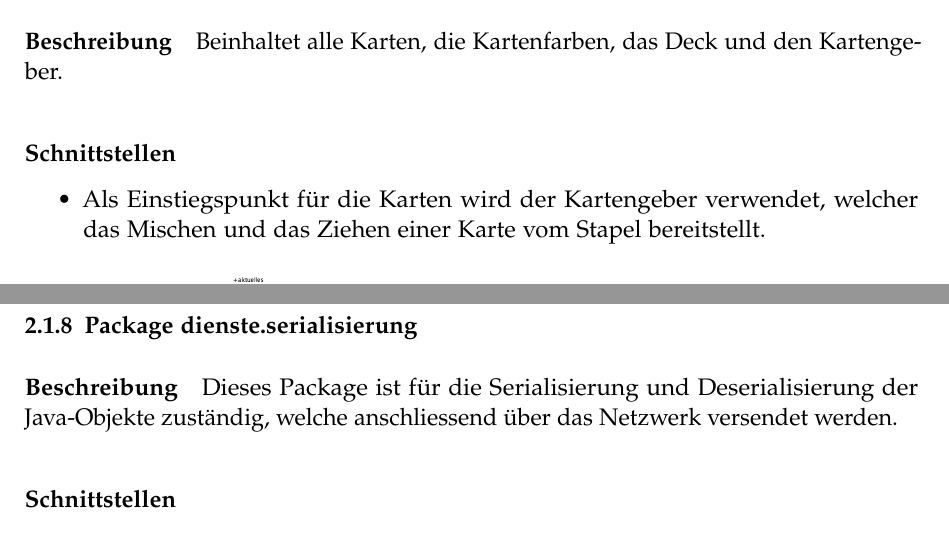
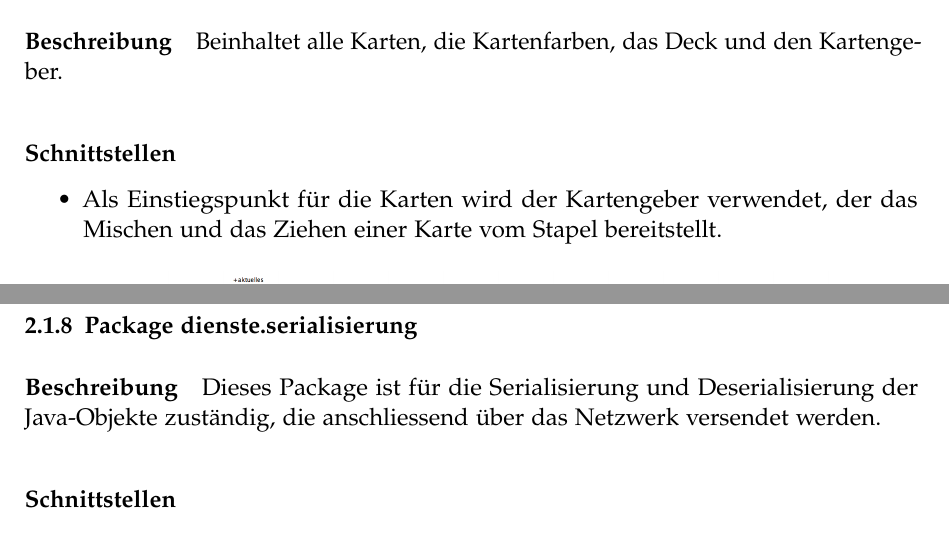
Before and after one commit to retoo/bodesuri, a LaTeX document (doc/design/design.tex): two parts of pages 10 and 15 of 55, joined at a grey line, cut so that both start at the same text. Compiled offline with pdfLaTeX; an older LaTeX class or package is replaced by its successor.

Commit message:
- ", welche" ersetzt.
svn path=/trunk/; revision=1456

```diff
--- a/doc/design/design.tex
+++ b/doc/design/design.tex
@@ -67,7 +67,7 @@ Beinhaltet alle Karten, die Kartenfarben, das Deck und den Kartengeber.
 \subparagraph{Schnittstellen}
 \label{ssub:schnittstellen}
 \begin{itemize}
-	\item Als Einstiegspunkt für die Karten wird der Kartengeber verwendet, welcher das Mischen und das Ziehen einer Karte vom Stapel bereitstellt.
+	\item Als Einstiegspunkt für die Karten wird der Kartengeber verwendet, der das Mischen und das Ziehen einer Karte vom Stapel bereitstellt.
 \end{itemize}
 
 \begin{figure}[h]
@@ -162,7 +162,7 @@ Der Automat bietet zwei Betriebsmodi an:
 \subsubsection{Package dienste.serialisierung}
 
 \subparagraph{Beschreibung}
-Dieses Package ist für die Serialisierung und Deserialisierung der Java-Objekte zuständig, welche anschliessend über das Netzwerk versendet werden.
+Dieses Package ist für die Serialisierung und Deserialisierung der Java-Objekte zuständig, die anschliessend über das Netzwerk versendet werden.
 
 \subparagraph{Schnittstellen}
 \begin{itemize}
```
